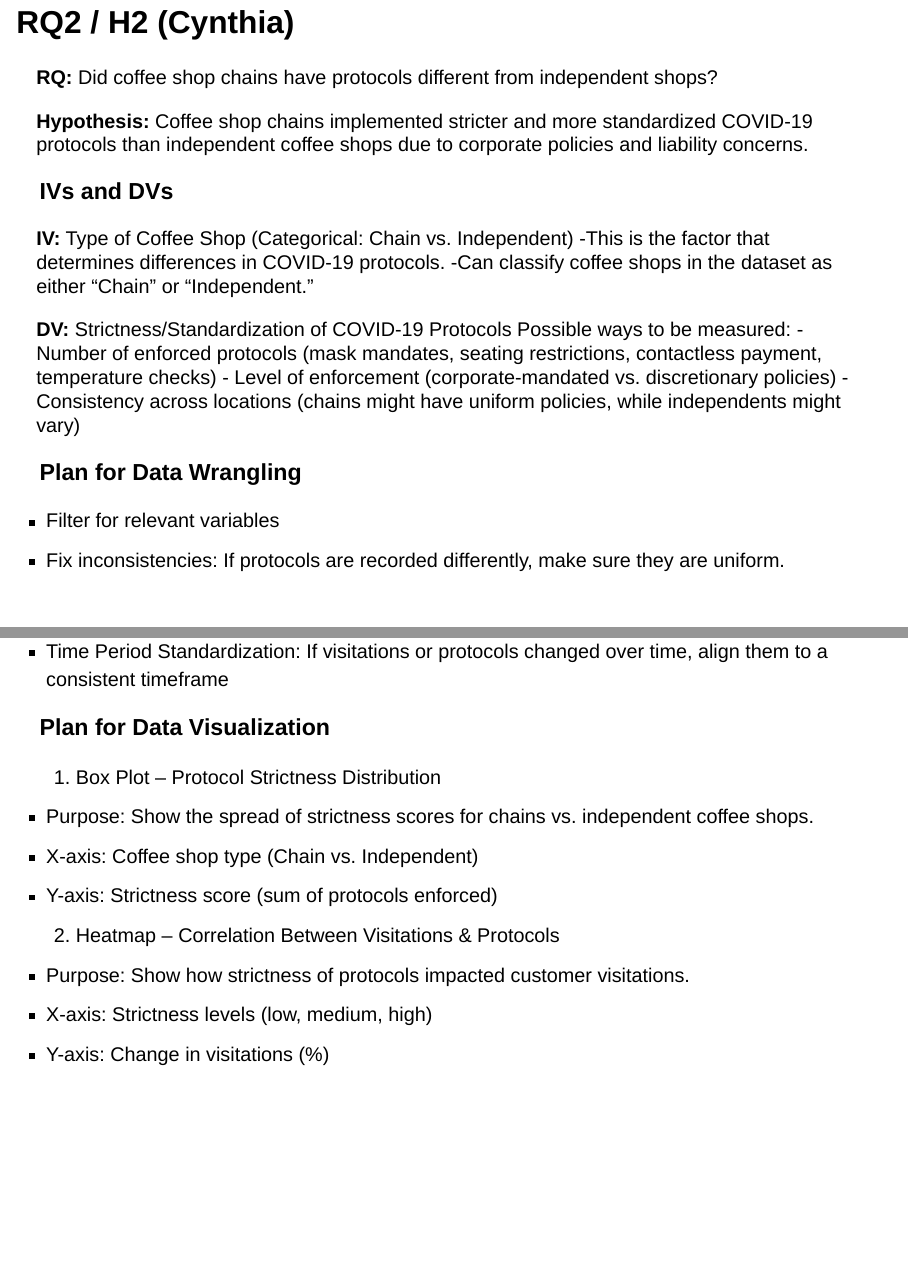
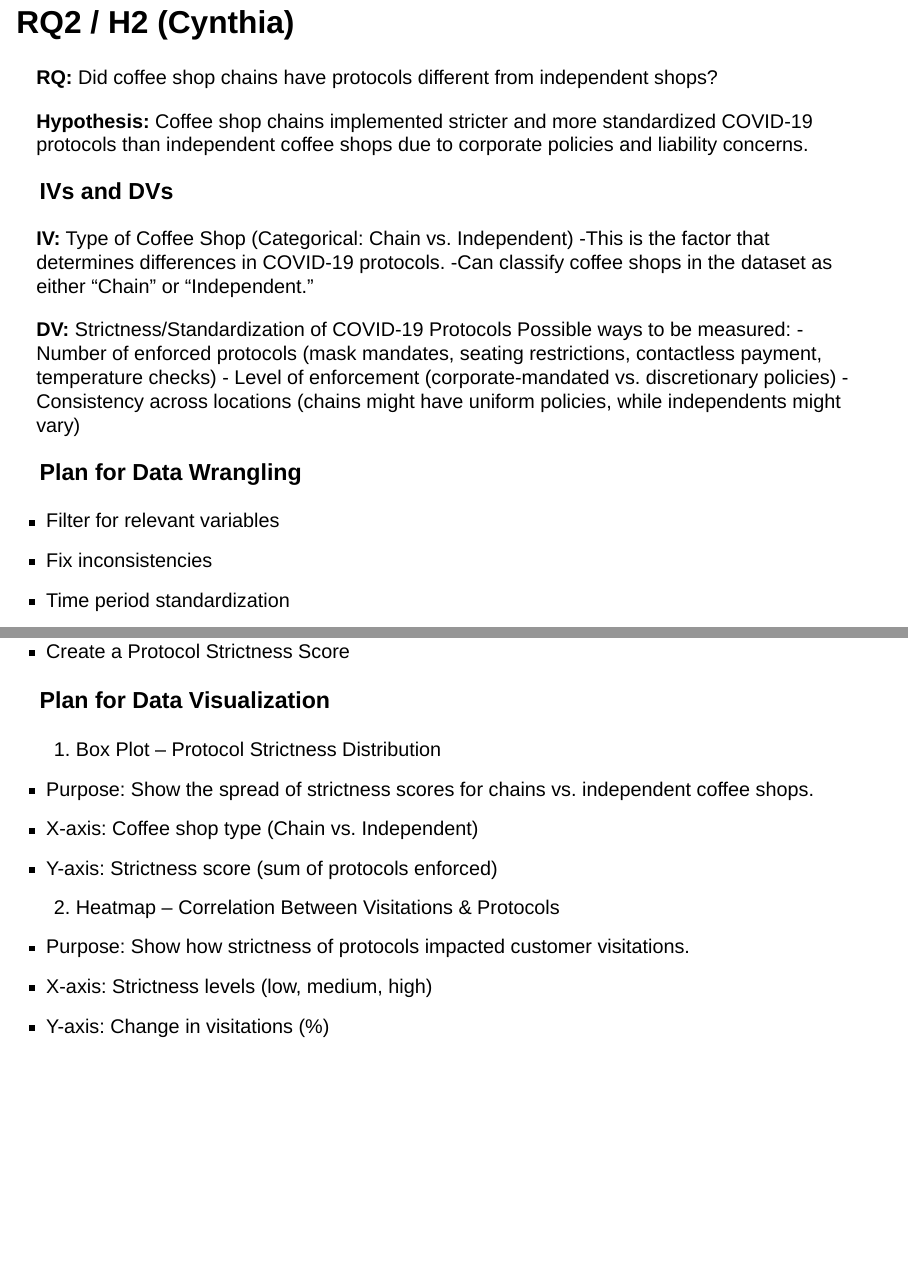
Before and after one commit to Beans-Gabe/coffee-shop-research, a Quarto document (Coffee Shop Patronage During COVID-19 Proposal Project.qmd): pages 7 and 8 of 15, joined at a grey line. Rendered offline with R 4.5, knitr and Pandoc in place of Quarto, with nearby package versions; drawn as Slidy slides in place of the format the file asks for.

Commit message:
Update Coffee Shop Patronage During COVID-19 Proposal Project.qmd

```diff
--- a/Coffee Shop Patronage During COVID-19 Proposal Project.qmd
+++ b/Coffee Shop Patronage During COVID-19 Proposal Project.qmd
@@ -69,8 +69,9 @@ Possible ways to be measured:
 
 ### Plan for Data Wrangling
 - Filter for relevant variables
-- Fix inconsistencies: If protocols are recorded differently, make sure they are uniform.
-- Time Period Standardization: If visitations or protocols changed over time, align them to a consistent timeframe
+- Fix inconsistencies
+- Time period standardization
+- Create a Protocol Strictness Score
 
 ### Plan for Data Visualization
 1. Box Plot – Protocol Strictness Distribution
```
